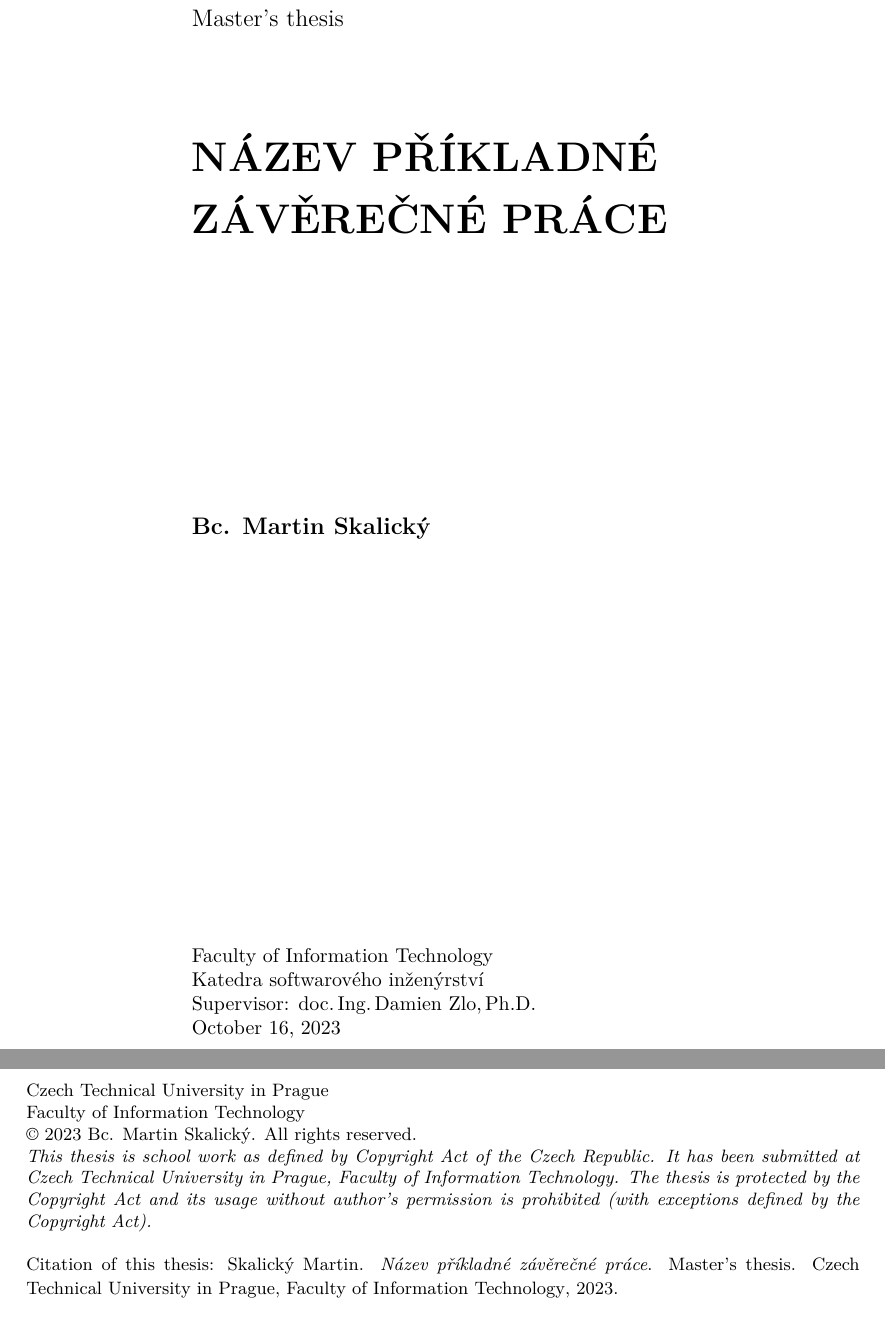
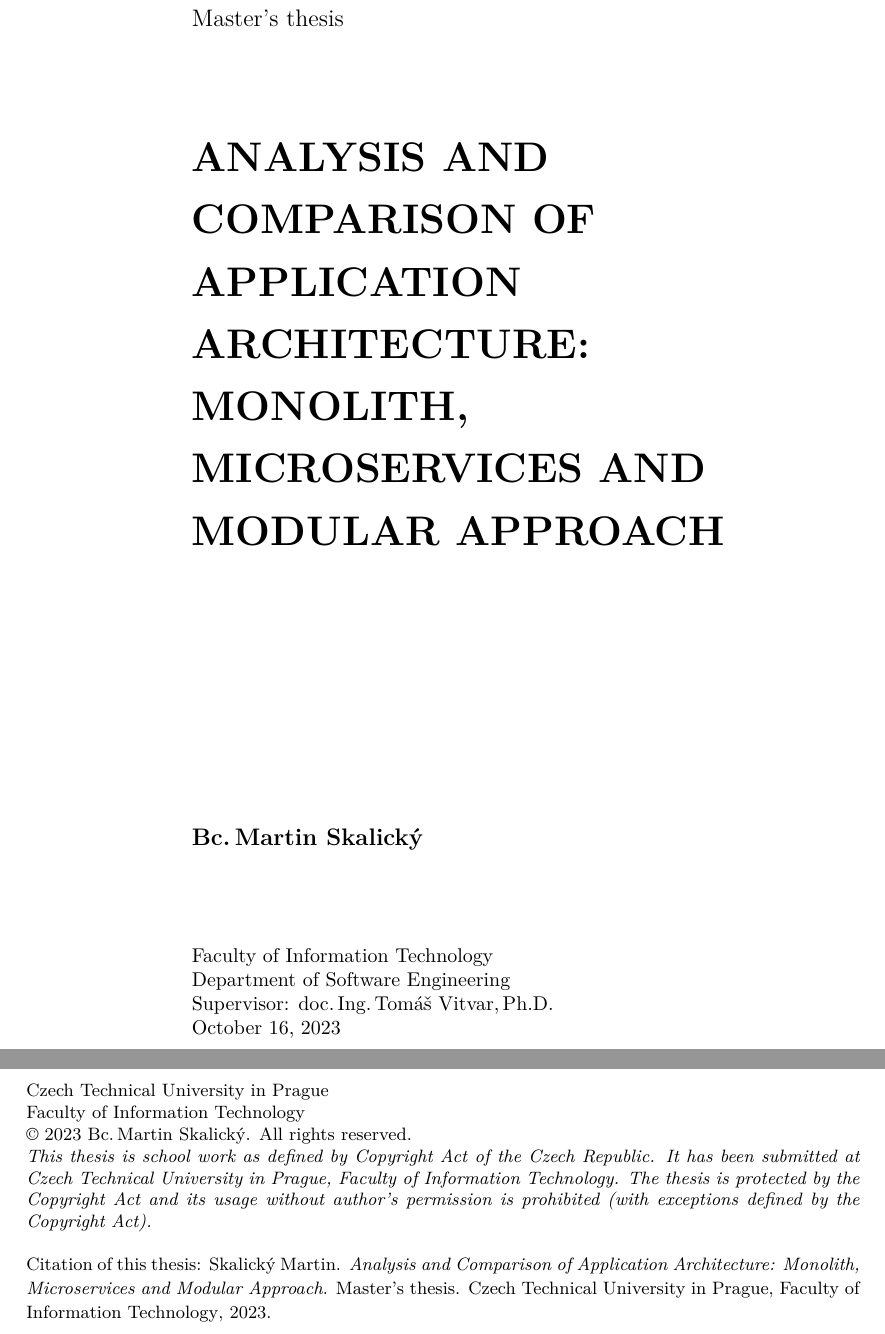
Before and after one commit to founek2/diploma-thesis, a LaTeX thesis (src/ctufit-thesis.tex): two parts of pages 3 and 4 of 31, joined at a grey line, cut so that both start at the same text. Compiled offline with pdfLaTeX.

Commit message:
Change title

```diff
--- a/src/ctufit-thesis.tex
+++ b/src/ctufit-thesis.tex
@@ -35,12 +35,12 @@
 %%%%%%%%%%%%%%%%%%%%%%%%%%%%%%%%%%
 % FILL IN THIS INFORMATION
 %%%%%%%%%%%%%%%%%%%%%%%%%%%%%%%%%%
-\ctufittitle{Název příkladné závěrečné práce} % replace with the title of your thesis
-\ctufitauthorfull{Bc. Martin Skalický} % replace with your full name (first name(s) and then family name(s) / surname(s)) including academic degrees
+\ctufittitle{Analysis and Comparison of Application Architecture: Monolith, Microservices and Modular Approach} % replace with the title of your thesis
+\ctufitauthorfull{Bc.\,Martin Skalický} % replace with your full name (first name(s) and then family name(s) / surname(s)) including academic degrees
 \ctufitauthorsurnames{Skalický} % replace with your surname(s) / family name(s)
 \ctufitauthorgivennames{Martin} % replace with your first name(s) / given name(s)
-\ctufitsupervisor{doc.\,Ing.\,Damien Zlo,\,Ph.D.} % replace with name of your supervisor/advisor (include academic degrees)
-\ctufitdepartment{Katedra softwarového inženýrství} % replace with the department of your defence
+\ctufitsupervisor{doc.\,Ing.\,Tomáš Vitvar,\,Ph.D.} % replace with name of your supervisor/advisor (include academic degrees)
+\ctufitdepartment{Department of Software Engineering} % replace with the department of your defence
 \ctufityear{2023} % replace with the year of your defence
 \ctufitdeclarationplace{Praze} % replace with the place where you sign the declaration
 \ctufitdeclarationdate{\today} % replace with the date of signature of the declaration
```
